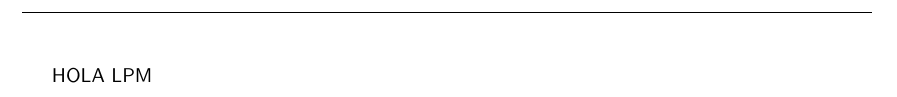
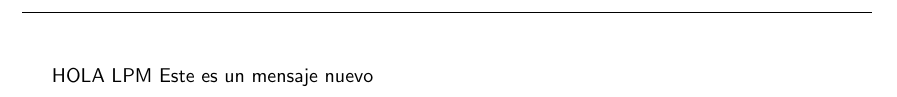
Before and after one commit to mely-f/Prueba, a LaTeX document (Prueba.tex): part of the page, cut at the place of the change. Compiled offline with pdfLaTeX.

Commit message:
Agregue un nuevo mensaje

```diff
--- a/Prueba.tex
+++ b/Prueba.tex
@@ -4,4 +4,5 @@
 
 \begin{document}
 	HOLA LPM
+	Este es un mensaje nuevo
 \end{document}
```
